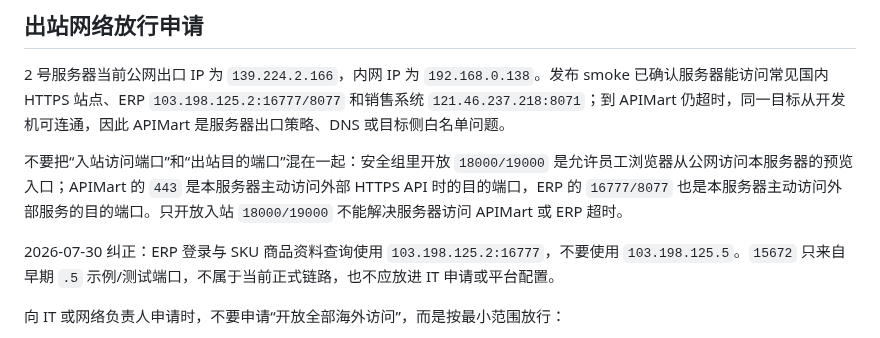
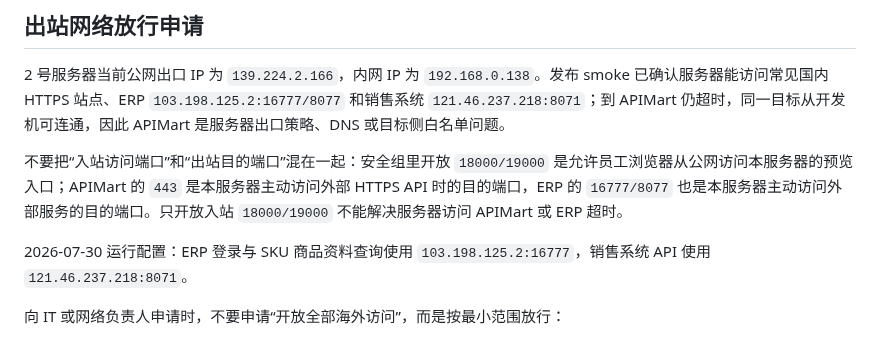
Before and after one commit to yuanZhang7777777/picturesGeneratePlatform, a Markdown page: docs/runbook.md, the part around the change. Rendered like a GitHub page.

```diff
--- a/docs/runbook.md
+++ b/docs/runbook.md
@@ -39,7 +39,7 @@ APIMart 中文文档与受限账户的最小契约测试是唯一接入事实来
 
 不要把“入站访问端口”和“出站目的端口”混在一起：安全组里开放 `18000/19000` 是允许员工浏览器从公网访问本服务器的预览入口；APIMart 的 `443` 是本服务器主动访问外部 HTTPS API 时的目的端口，ERP 的 `16777/8077` 也是本服务器主动访问外部服务的目的端口。只开放入站 `18000/19000` 不能解决服务器访问 APIMart 或 ERP 超时。
 
-2026-07-30 纠正：ERP 登录与 SKU 商品资料查询使用 `103.198.125.2:16777`，不要使用 `103.198.125.5`。`15672` 只来自早期 `.5` 示例/测试端口，不属于当前正式链路，也不应放进 IT 申请或平台配置。
+2026-07-30 运行配置：ERP 登录与 SKU 商品资料查询使用 `103.198.125.2:16777`，销售系统 API 使用 `121.46.237.218:8071`。
 
 向 IT 或网络负责人申请时，不要申请“开放全部海外访问”，而是按最小范围放行：
 
```
Also changed, not shown: docs/project/STATUS.md (+2 -2 lines).
